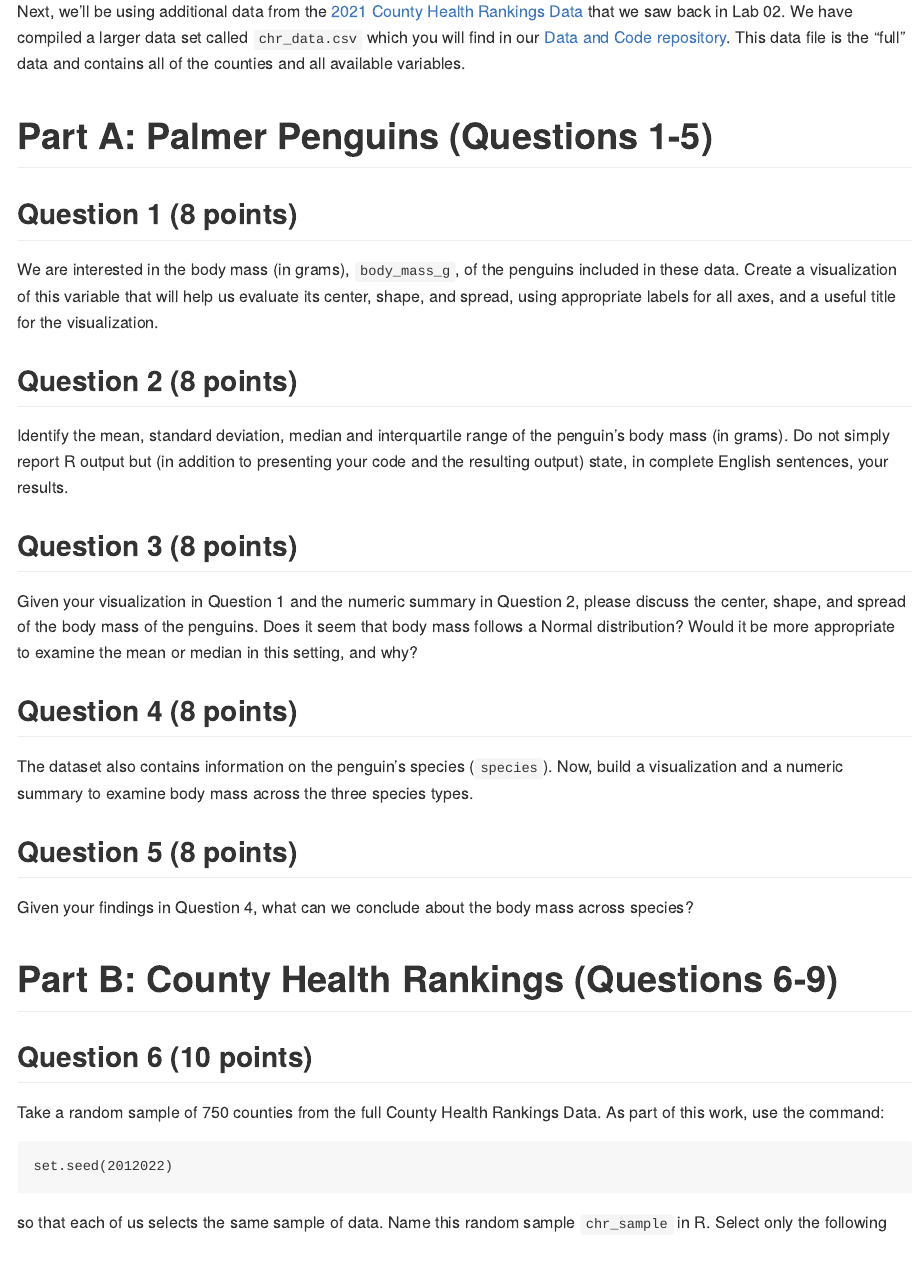
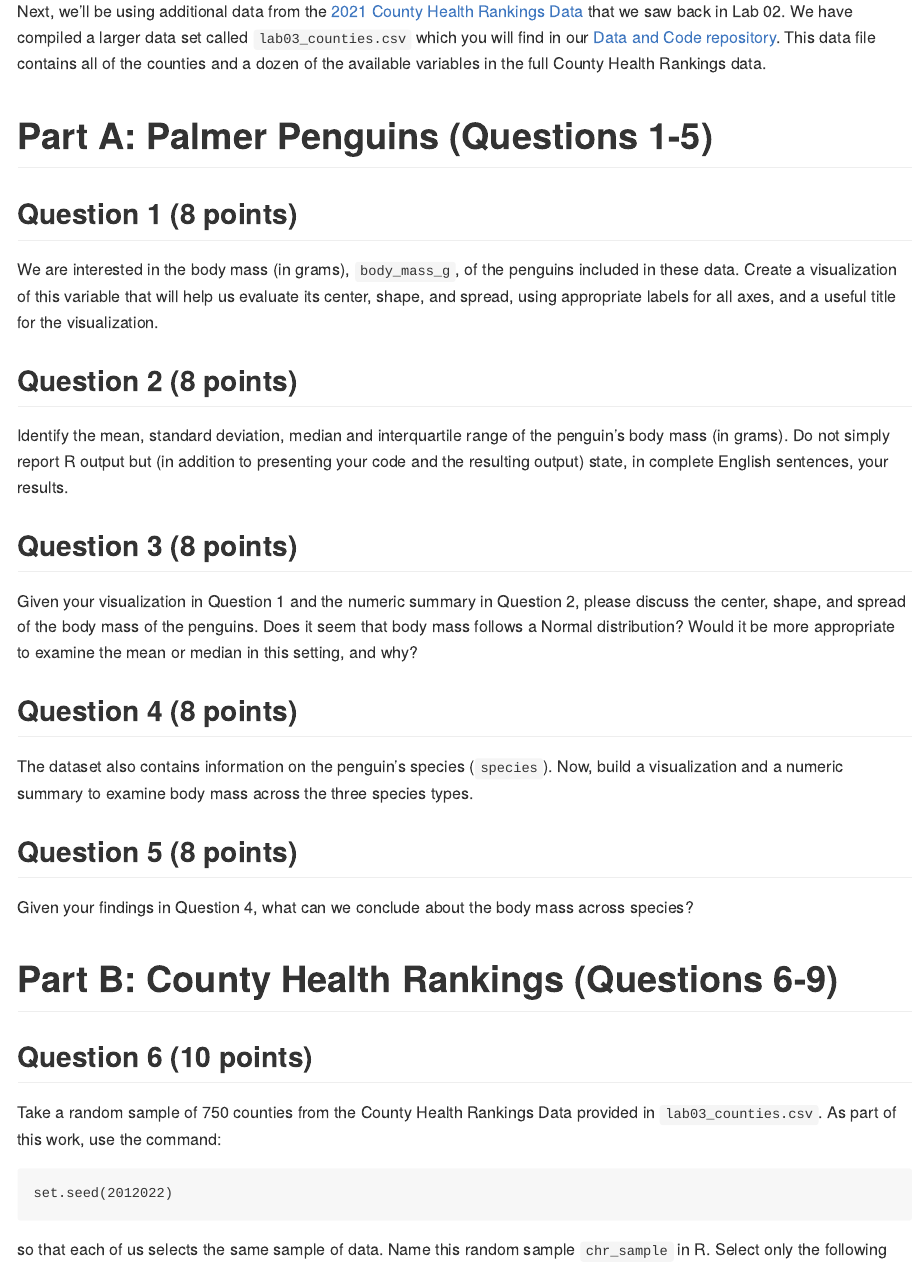
Before and after one commit to aaz25/431-2021, an R Markdown document (labs/lab03/lab03.Rmd): the page in a window 1100 px wide, from 1710 px down. The pictures show the output file labs/lab03/lab03.md that the author committed with the source, drawn offline in the style of GitHub.

Commit message:
Add files via upload

````diff
--- a/labs/lab03/lab03.Rmd
+++ b/labs/lab03/lab03.Rmd
@@ -53,7 +53,7 @@ Additional information on the data are provided by Allison Horst at the github s
 
 ### County Health Rankings data
 
-Next, we'll be using additional data from the [2021 County Health Rankings Data](https://www.countyhealthrankings.org/) that we saw back in Lab 02. We have compiled a larger data set called `chr_data.csv` which you will find in our [Data and Code repository](https://github.com/THOMASELOVE/431-data). This data file is the "full" data and contains all of the counties and all available variables.
+Next, we'll be using additional data from the [2021 County Health Rankings Data](https://www.countyhealthrankings.org/) that we saw back in Lab 02. We have compiled a larger data set called `lab03_counties.csv` which you will find in our [Data and Code repository](https://github.com/THOMASELOVE/431-data). This data file contains all of the counties and a dozen of the available variables in the full County Health Rankings data.
 
 # Part A: Palmer Penguins (Questions 1-5)
 
@@ -81,7 +81,7 @@ Given your findings in Question 4, what can we conclude about the body mass acro
 
 ## Question 6 (10 points)
 
-Take a random sample of 750 counties from the full County Health Rankings Data. As part of this work, use the command:
+Take a random sample of 750 counties from the County Health Rankings Data provided in `lab03_counties.csv`. As part of this work, use the command:
 
 ```
 set.seed(2012022)
````
Also changed, not shown: labs/lab03/lab03.md, labs/lab03/lab03.Rmd (2 more changed lines).
